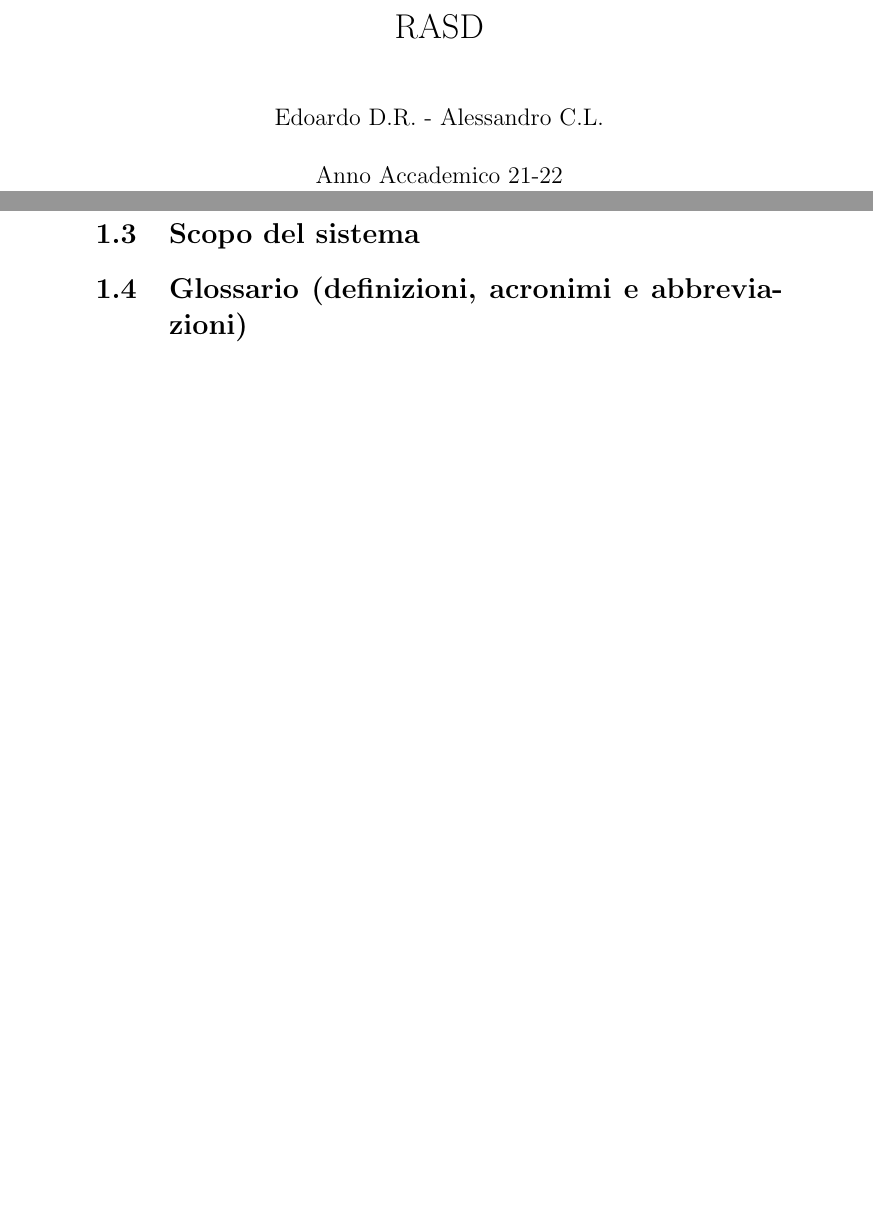
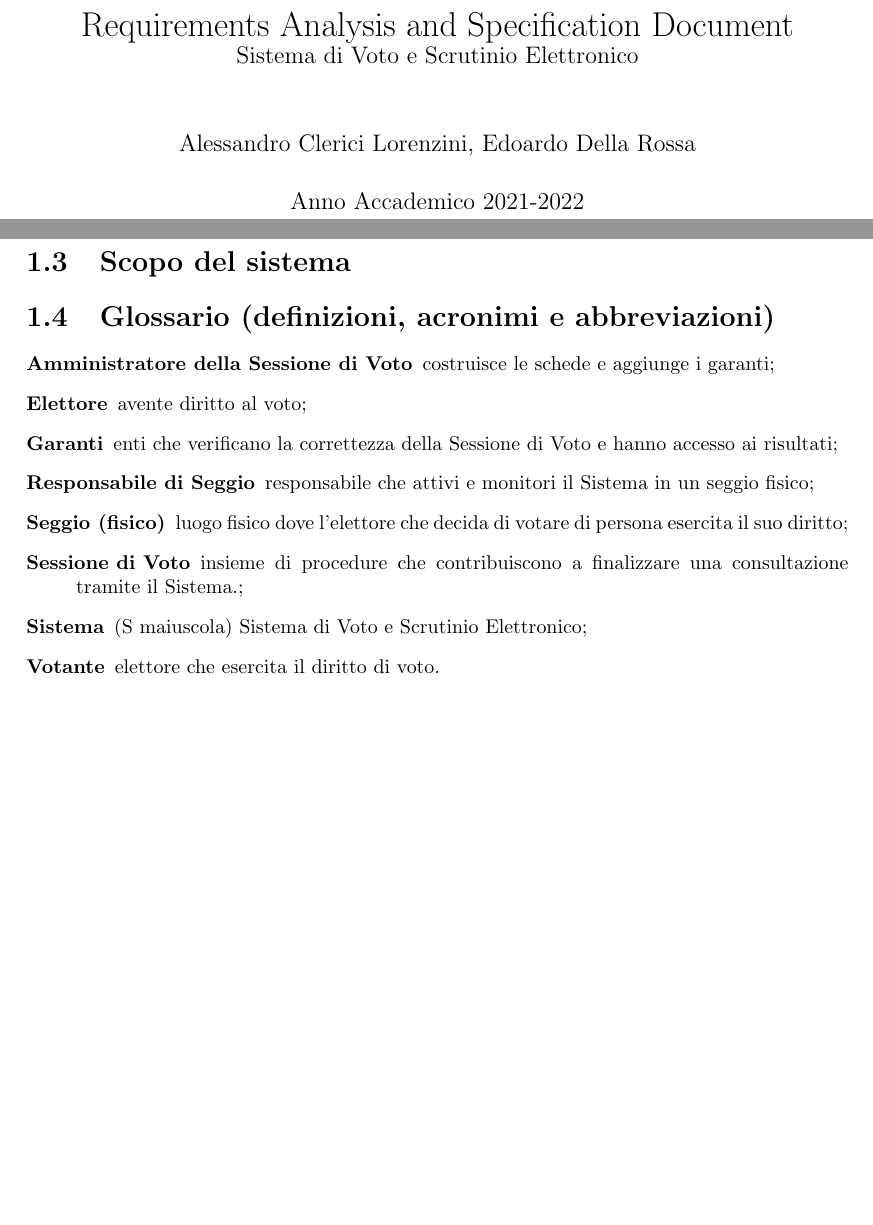
Before and after one commit to sgorblex-unimi/SVeSE_docs, a LaTeX document (RASD.tex): two parts of pages 1 and 3 of 6, joined at a grey line, cut at the place of the change, the shorter picture padded with empty space. Compiled offline with pdfLaTeX.

Commit message:
aggunta prima versione del glossario

```diff
--- a/RASD.tex
+++ b/RASD.tex
@@ -3,8 +9,9 @@
 \begin{document}
 
-\title{RASD}
-\author{Edoardo D.R. - Alessandro C.L.}
-\date{Anno Accademico 21-22}
+\title{Requirements Analysis and Specification Document \\
+\large Sistema di Voto e Scrutinio Elettronico}
+\author{Alessandro Clerici Lorenzini, Edoardo Della Rossa}
+\date{Anno Accademico 2021-2022}
 \maketitle
 
 \tableofcontents
@@ -14,6 +21,16 @@
 \section{Destinatari}
 \section{Scopo del sistema}
 \section{Glossario (definizioni, acronimi e abbreviazioni)}
+\begin{description}
+	\item[Amministratore della Sessione di Voto] costruisce le schede e aggiunge i garanti;
+	\item[Elettore] avente diritto al voto;
+	\item[Garanti] enti che verificano la correttezza della Sessione di Voto e hanno accesso ai risultati;
+	\item[Responsabile di Seggio] responsabile che attivi e monitori il Sistema in un seggio fisico;
+	\item[Seggio (fisico)] luogo fisico dove l'elettore che decida di votare di persona esercita il suo diritto;
+	\item[Sessione di Voto] insieme di procedure che contribuiscono a finalizzare una consultazione tramite il Sistema.;
+	\item[Sistema] (S maiuscola) Sistema di Voto e Scrutinio Elettronico;
+	\item[Votante] elettore che esercita il diritto di voto.
+\end{description}
 
 
 \chapter{Introduzione}
```
Also changed, not shown: RASD.tex (6 more changed lines).
